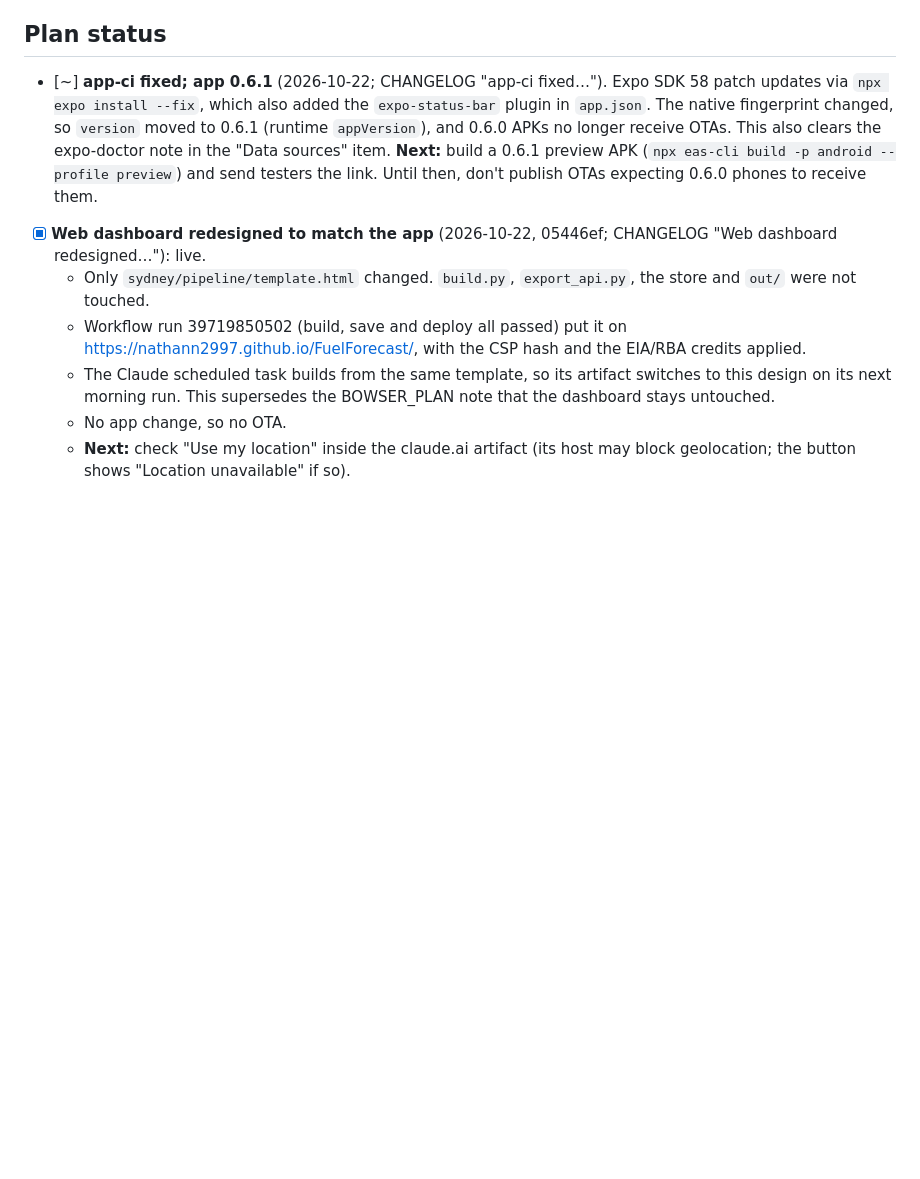
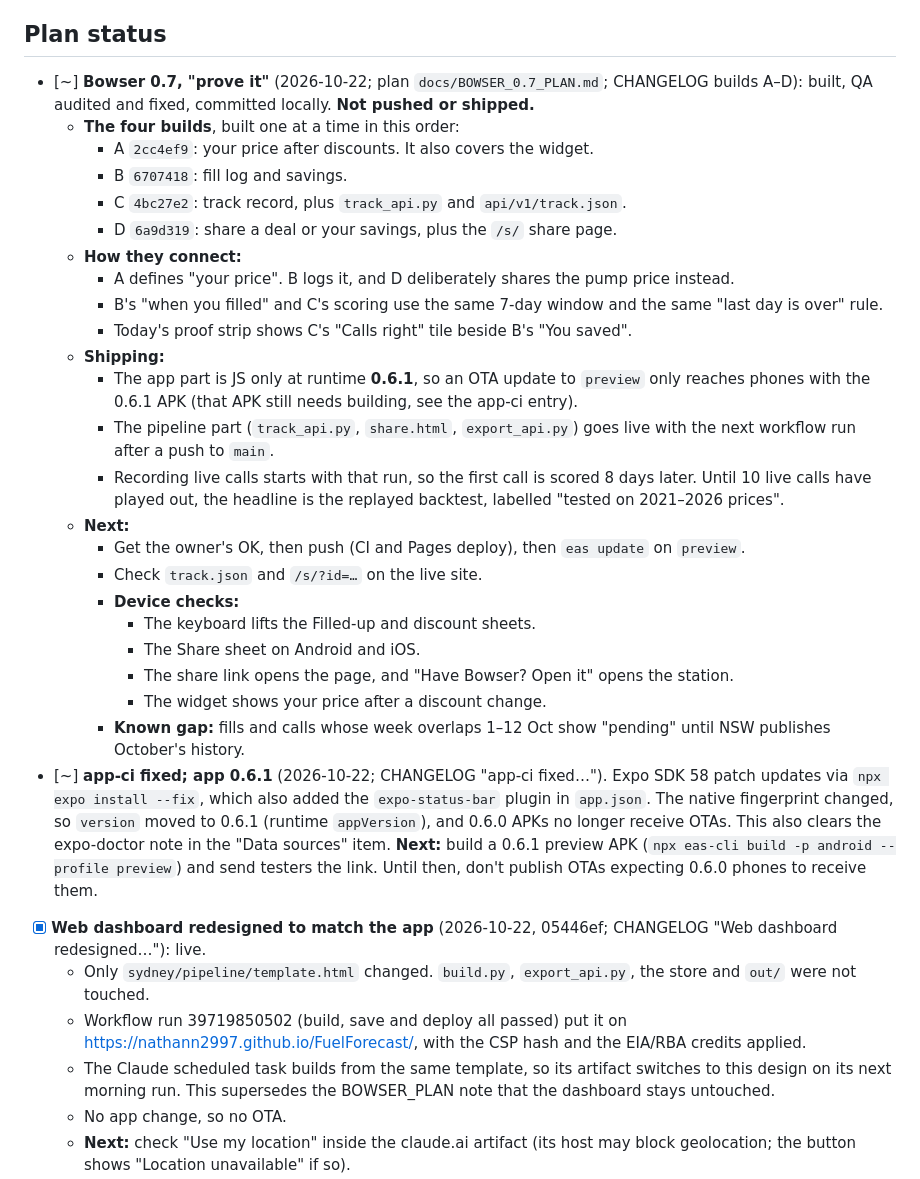
Before and after one commit to nathann2997/FuelForecast, a Markdown page: docs/HANDOFF.md, the part around the change. Drawn GitHub-style; blank space fills up the shorter version.

Commit message:
Handoff: Bowser 0.7 builds A-D committed locally, not shipped
Co-Authored-By: Claude Opus 5.5 <noreply@anthropic.com>

```diff
--- a/docs/HANDOFF.md
+++ b/docs/HANDOFF.md
@@ -10,6 +10,29 @@ Working notes so a fresh session can resume. Update before ending a session (or
 - Constraint: keep the existing Claude-task flow working; the app is a parallel "clone and rebuild".
 
 ## Plan status
+- [~] **Bowser 0.7, "prove it"** (2026-10-22; plan `docs/BOWSER_0.7_PLAN.md`; CHANGELOG builds A–D): built, QA audited and fixed, committed locally. **Not pushed or shipped.**
+  - **The four builds**, built one at a time in this order:
+    - A `2cc4ef9`: your price after discounts. It also covers the widget.
+    - B `6707418`: fill log and savings.
+    - C `4bc27e2`: track record, plus `track_api.py` and `api/v1/track.json`.
+    - D `6a9d319`: share a deal or your savings, plus the `/s/` share page.
+  - **How they connect:**
+    - A defines "your price". B logs it, and D deliberately shares the pump price instead.
+    - B's "when you filled" and C's scoring use the same 7-day window and the same "last day is over" rule.
+    - Today's proof strip shows C's "Calls right" tile beside B's "You saved".
+  - **Shipping:**
+    - The app part is JS only at runtime **0.6.1**, so an OTA update to `preview` only reaches phones with the 0.6.1 APK (that APK still needs building, see the app-ci entry).
+    - The pipeline part (`track_api.py`, `share.html`, `export_api.py`) goes live with the next workflow run after a push to `main`.
+    - Recording live calls starts with that run, so the first call is scored 8 days later. Until 10 live calls have played out, the headline is the replayed backtest, labelled "tested on 2021–2026 prices".
+  - **Next:**
+    - Get the owner's OK, then push (CI and Pages deploy), then `eas update` on `preview`.
+    - Check `track.json` and `/s/?id=…` on the live site.
+    - **Device checks:**
+      - The keyboard lifts the Filled-up and discount sheets.
+      - The Share sheet on Android and iOS.
+      - The share link opens the page, and "Have Bowser? Open it" opens the station.
+      - The widget shows your price after a discount change.
+    - **Known gap:** fills and calls whose week overlaps 1–12 Oct show "pending" until NSW publishes October's history.
 - [~] **app-ci fixed; app 0.6.1** (2026-10-22; CHANGELOG "app-ci fixed…"). Expo SDK 58 patch updates via `npx expo install --fix`, which also added the `expo-status-bar` plugin in `app.json`. The native fingerprint changed, so `version` moved to 0.6.1 (runtime `appVersion`), and 0.6.0 APKs no longer receive OTAs. This also clears the expo-doctor note in the "Data sources" item. **Next:** build a 0.6.1 preview APK (`npx eas-cli build -p android --profile preview`) and send testers the link. Until then, don't publish OTAs expecting 0.6.0 phones to receive them.
 - [x] **Web dashboard redesigned to match the app** (2026-10-22, 05446ef; CHANGELOG "Web dashboard redesigned…"): live.
   - Only `sydney/pipeline/template.html` changed. `build.py`, `export_api.py`, the store and `out/` were not touched.
```
